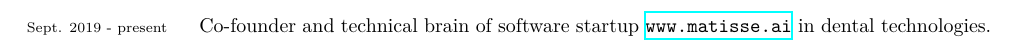
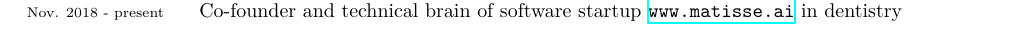
Before and after one commit to nithingovindarajan/nithingovindarajan.github.io, a LaTeX CV (assets/pdf/CV/CV.tex): part of page 3 of 3 before the commit and part of page 1 of 3 after it, cut so that both start at the same text. Compiled offline with XeLaTeX; a missing font is replaced by an installed copy or a similar font.

Commit message:
update CV

```diff
--- a/assets/pdf/CV/CV.tex
+++ b/assets/pdf/CV/CV.tex
@@ -72,6 +72,7 @@ and control, signal processing.
 
 \section*{Work experience}
 \years{Aug. 2019 - present} Postdoctoral researcher, KU Leuven, Belgium \\
+\years{Nov. 2018 - present} Co-founder and technical brain of software startup \url{www.matisse.ai} in dentistry \\
 \years{Feb. 2019 - July 2019} Lecturer Mathematics, University of Amsterdam (UvA), The Netherlands \\
 \years{Nov. 2012 - May 2013} Junior R\&D engineer, National Aerospace Laboratory (NLR), Amsterdam, The Netherlands \\
 \years{Sep. 2011 - May 2012} Intern, Mission Critical Technologies Inc. (on site at NASA Ames), Moffet Field, CA
@@ -152,7 +153,6 @@ and control, signal processing.
 \noindent
 
 
-\years{Sept. 2019 - present} Co-founder and technical brain of software startup \url{www.matisse.ai} in dental technologies.
 
 
 
```
Also changed, not shown: assets/pdf/CV/CV.pdf.
